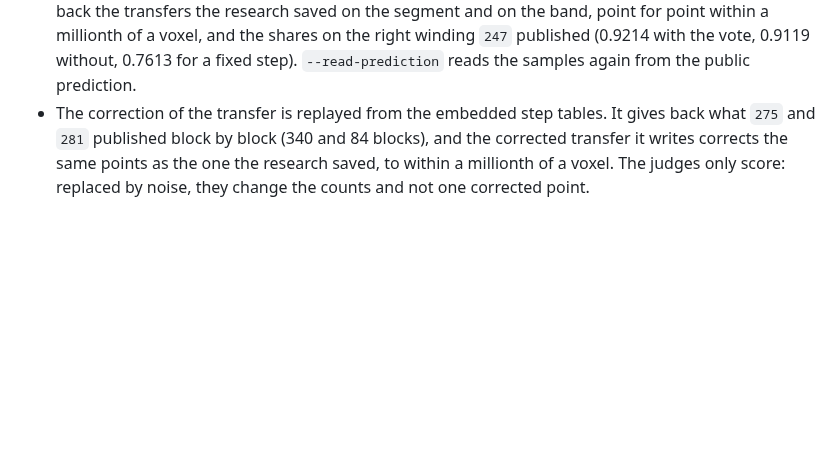
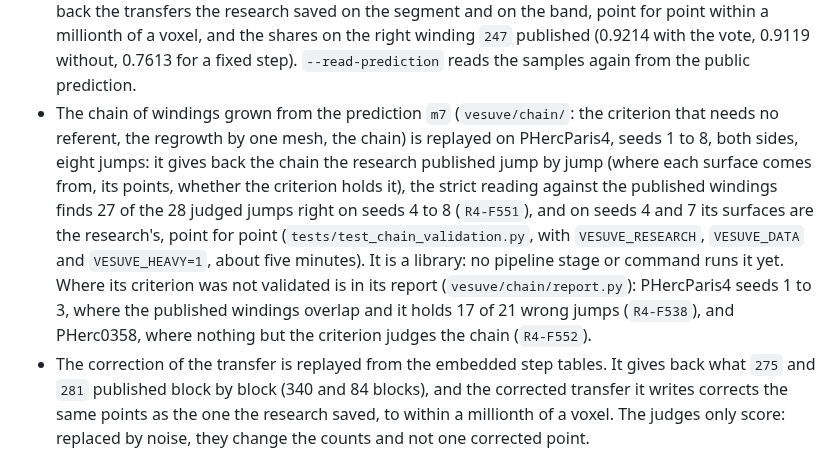
Before and after one commit to MasterLaplace/LplVesuvius, a Markdown page: README.md, the part around the change. Drawn GitHub-style; blank space fills up the shorter version.

Commit message:
docs(chain): the README and the changelog say what the chain gives back, and that it is a library
Refs: #20

```diff
--- a/README.md
+++ b/README.md
@@ -106,6 +106,15 @@ request, with warnings treated as errors.
   transfers the research saved on the segment and on the band, point for point within a millionth of a voxel, and
   the shares on the right winding `247` published (0.9214 with the vote, 0.9119 without, 0.7613 for a fixed step).
   `--read-prediction` reads the samples again from the public prediction.
+- The chain of windings grown from the prediction `m7` (`vesuve/chain/`: the criterion that needs no referent, the
+  regrowth by one mesh, the chain) is replayed on PHercParis4, seeds 1 to 8, both sides, eight jumps: it gives back the
+  chain the research published jump by jump (where each surface comes from, its points, whether the criterion holds
+  it), the strict reading against the published windings finds 27 of the 28 judged jumps right on seeds 4 to 8
+  (`R4-F551`), and on seeds 4 and 7 its surfaces are the research's, point for point (`tests/test_chain_validation.py`,
+  with `VESUVE_RESEARCH`, `VESUVE_DATA` and `VESUVE_HEAVY=1`, about five minutes). It is a library: no pipeline stage or
+  command runs it yet. Where its criterion was not validated is in its report (`vesuve/chain/report.py`): PHercParis4
+  seeds 1 to 3, where the published windings overlap and it holds 17 of 21 wrong jumps (`R4-F538`), and PHerc0358,
+  where nothing but the criterion judges the chain (`R4-F552`).
 - The correction of the transfer is replayed from the embedded step tables. It gives back what `275` and `281`
   published block by block (340 and 84 blocks), and the corrected transfer it writes corrects the same points as
   the one the research saved, to within a millionth of a voxel. The judges only score: replaced by noise, they change the counts and not one corrected point.
```
Also changed, not shown: CHANGELOG.md (+10 -0 lines).
